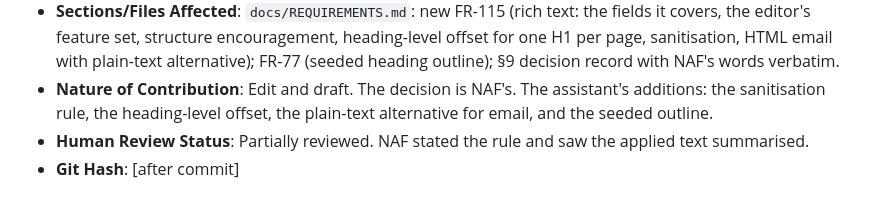
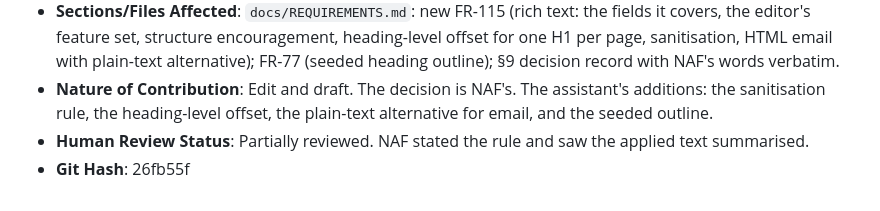
Before and after one commit to w3usr/ARCOps, a Markdown page: ai/ai_usage_log.md, the part around the change. Drawn GitHub-style.

Commit message:
Update AI usage log with git hash

```diff
--- a/ai/ai_usage_log.md
+++ b/ai/ai_usage_log.md
@@ -394,4 +394,4 @@ carries the actual running model ID.
   the seeded outline.
 - **Human Review Status**: Partially reviewed. NAF stated the rule and saw the applied text
   summarised.
-- **Git Hash**: [after commit]
+- **Git Hash**: 26fb55f
```
